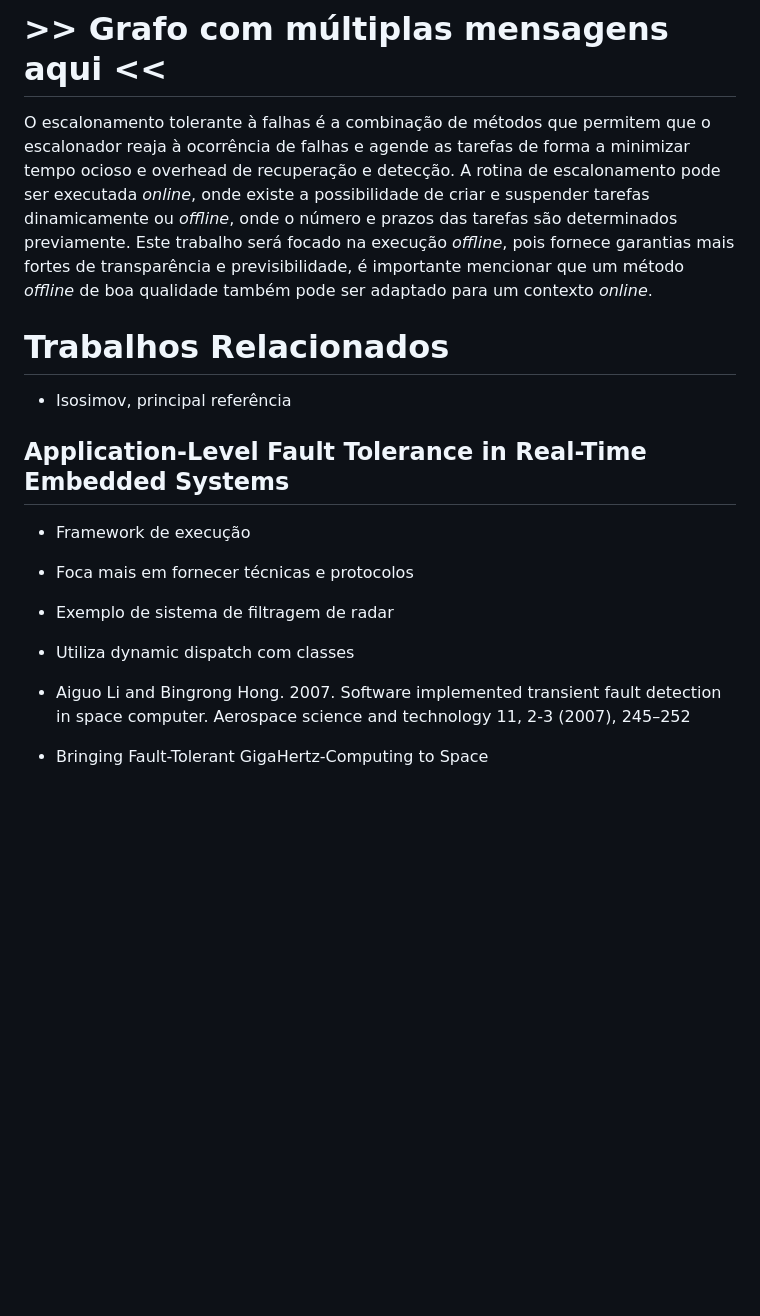
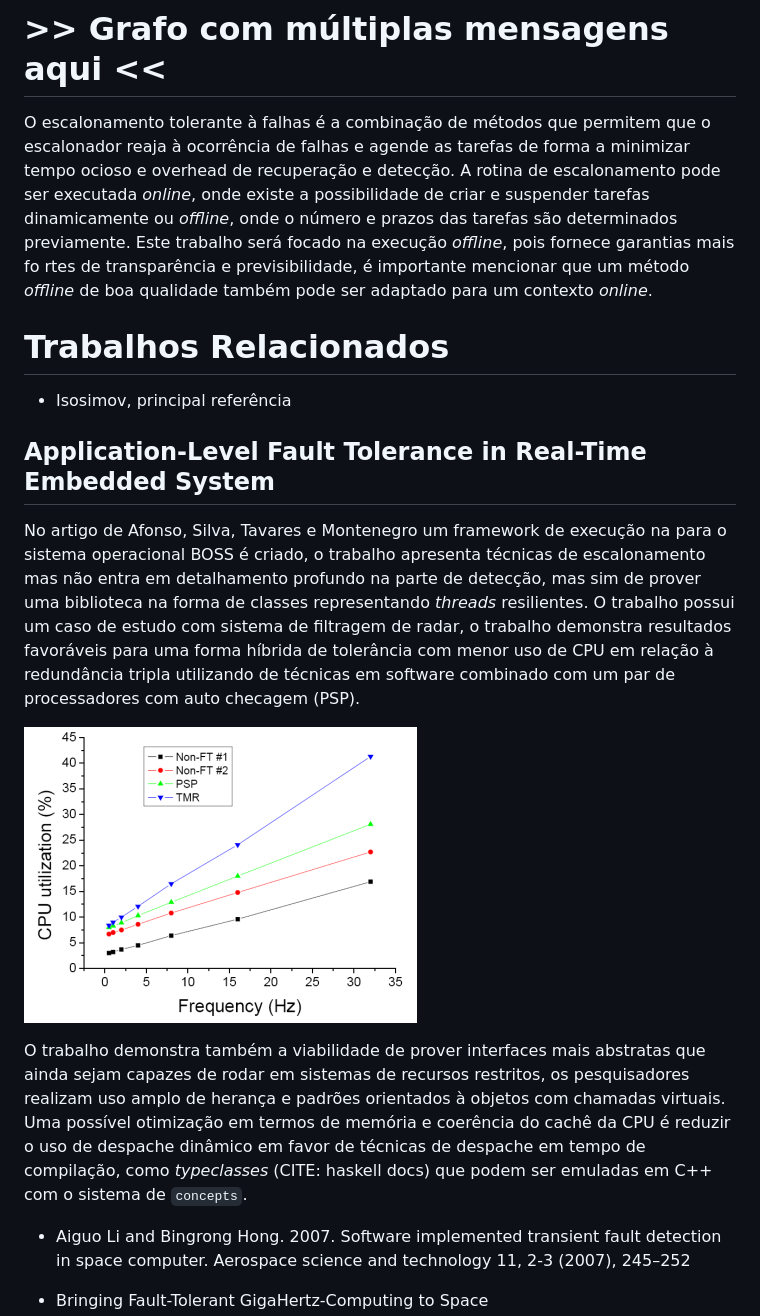
Before and after one commit to axe-or/fault-tolerance-thesis, a Markdown page: chapters/02_fundamentacao_teorica.md, the part around the change. GitHub-like rendering; pictures changed too: assets/related_works_psp_perf.png (added); blank space fills up the shorter version.

Commit message:
Add related work

```diff
--- a/chapters/02_fundamentacao_teorica.md
+++ b/chapters/02_fundamentacao_teorica.md
@@ -136,17 +136,19 @@ No representação de grafo, nós são processos, que podem estar rodando na mes
 
 # >> Grafo com múltiplas mensagens aqui <<
 
-O escalonamento tolerante à falhas é a combinação de métodos que permitem que o escalonador reaja à ocorrência de falhas e agende as tarefas de forma a minimizar tempo ocioso e overhead de recuperação e detecção. A rotina de escalonamento pode ser executada *online*, onde existe a possibilidade de criar e suspender tarefas dinamicamente ou *offline*, onde o número e prazos das tarefas são determinados previamente. Este trabalho será focado na execução *offline*, pois fornece garantias mais fortes de transparência e previsibilidade, é importante mencionar que um método *offline* de boa qualidade também pode ser adaptado para um contexto *online*.
+O escalonamento tolerante à falhas é a combinação de métodos que permitem que o escalonador reaja à ocorrência de falhas e agende as tarefas de forma a minimizar tempo ocioso e overhead de recuperação e detecção. A rotina de escalonamento pode ser executada *online*, onde existe a possibilidade de criar e suspender tarefas dinamicamente ou *offline*, onde o número e prazos das tarefas são determinados previamente. Este trabalho será focado na execução *offline*, pois fornece garantias mais fo  rtes de transparência e previsibilidade, é importante mencionar que um método *offline* de boa qualidade também pode ser adaptado para um contexto *online*.
 
 # Trabalhos Relacionados
 
 - Isosimov, principal referência
 
-## Application-Level Fault Tolerance in Real-Time Embedded Systems
-- Framework de execução
-- Foca mais em fornecer técnicas e protocolos
-- Exemplo de sistema de filtragem de radar
-- Utiliza dynamic dispatch com classes
+## Application-Level Fault Tolerance in Real-Time Embedded System
+
+No artigo de Afonso, Silva, Tavares e Montenegro um framework de execução na para o sistema operacional BOSS é criado, o trabalho apresenta técnicas de escalonamento mas não entra em detalhamento profundo na parte de detecção, mas sim de prover uma biblioteca na forma de classes representando *threads* resilientes. O trabalho possui um caso de estudo com sistema de filtragem de radar, o trabalho demonstra resultados favoráveis para uma forma híbrida de tolerância com menor uso de CPU em relação à redundância tripla utilizando de técnicas em software combinado com um par de processadores com auto checagem (PSP).
+
+![Comparação de Performance](../assets/related_works_psp_perf.png)
+
+O trabalho demonstra também a viabilidade de prover interfaces mais abstratas que ainda sejam capazes de rodar em sistemas de recursos restritos, os pesquisadores realizam uso amplo de herança e padrões orientados à objetos com chamadas virtuais. Uma possível otimização em termos de memória e coerência do cachê da CPU é reduzir o uso de despache dinâmico em favor de técnicas de despache em tempo de compilação, como *typeclasses* (CITE: haskell docs) que podem ser emuladas em C++ com o sistema de `concepts`.
 
 - Aiguo Li and Bingrong Hong. 2007. Software implemented transient fault detection in space computer. Aerospace science and technology 11, 2-3 (2007), 245–252
 
```
Also changed, not shown: chapters/03_projeto.md (+0 -1 lines), 1 other file.
